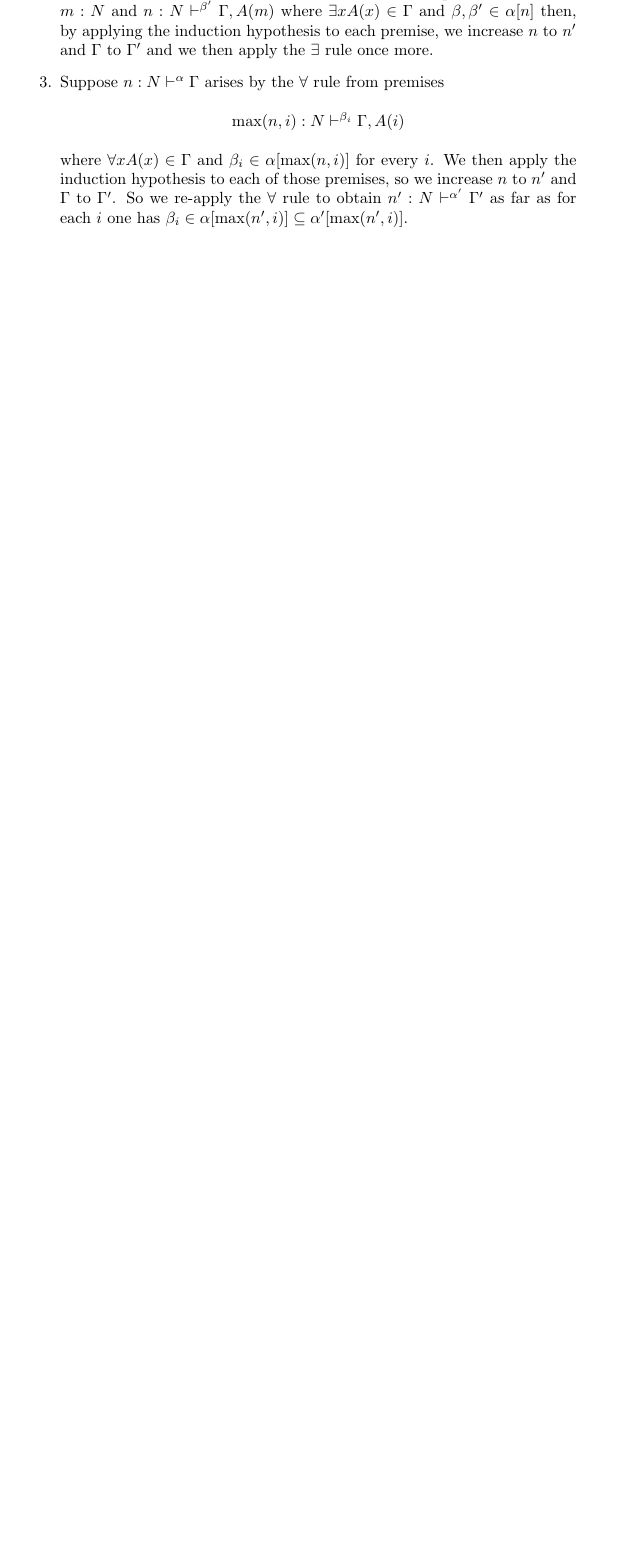
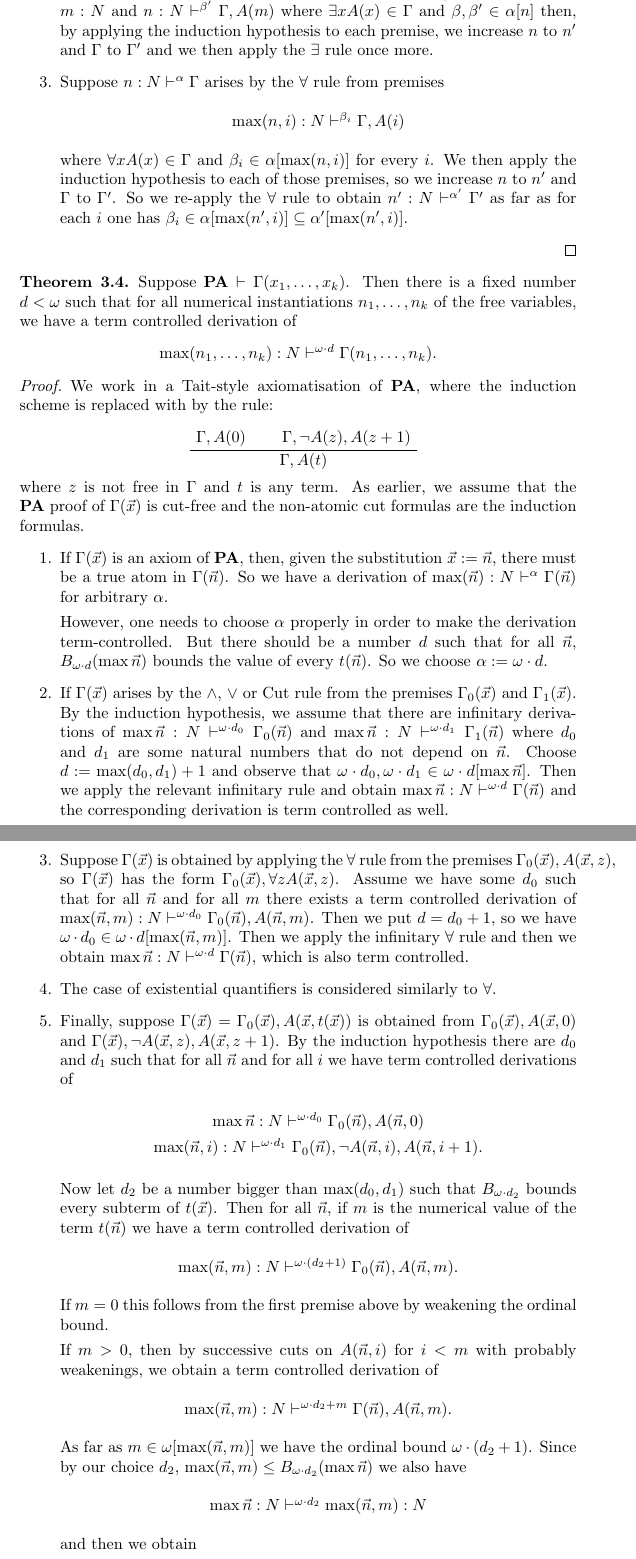
Before and after one commit to DanielRrr/proof-theory, a LaTeX document (Text.tex): part of page 37 of 37 before the commit and two parts of pages 37 and 38 of 39 after it, the two joined at a grey line, cut so that both start at the same text, the shorter picture padded with empty space. Compiled offline with pdfLaTeX.

Commit message:
embedding of PA

```diff
--- a/Text.tex
+++ b/Text.tex
@@ -2147,3 +2147,78 @@ all the cuts to $\Sigma_1$-form.
   \end{enumerate}
 \end{proof}
 
+\begin{theorem}
+  Suppose ${\bf PA} \vdash \Gamma(x_1, \ldots, x_k)$. Then there is a fixed number $d < \omega$
+  such that for all numerical instantiations $n_1, \ldots, n_k$ of the free variables, we have a term controlled
+  derivation of
+  \begin{center}
+    $\max(n_1, \ldots, n_k) : N \vdash^{\omega \cdot d} \Gamma(n_1, \ldots, n_k)$.
+  \end{center}
+\end{theorem}
+
+\begin{proof}
+  We work in a Tait-style axiomatisation of ${\bf PA}$, where the induction scheme is replaced with
+  by the rule:
+  \begin{prooftree}
+    \AxiomC{$\Gamma, A(0)$}
+    \AxiomC{$\Gamma, \neg A(z), A(z + 1)$}
+    \BinaryInfC{$\Gamma, A(t)$}
+  \end{prooftree}
+  where $z$ is not free in $\Gamma$ and $t$ is any term.
+  As earlier, we assume that the ${\bf PA}$ proof of $\Gamma(\vec{x})$ is cut-free and
+  the non-atomic cut formulas are the induction formulas.
+  \begin{enumerate}
+    \item If $\Gamma(\vec{x})$ is an axiom of ${\bf PA}$, then, given the substitution $\vec{x} := \vec{n}$,
+    there must be a true atom in $\Gamma(\vec{n})$. So we have a derivation of
+    $\max(\vec{n}) : N \vdash^{\alpha} \Gamma(\vec{n})$ for arbitrary $\alpha$.
+
+    However, one needs to choose $\alpha$ properly in order to make the derivation term-controlled.
+    But there should be a number $d$ such that for all $\vec{n}$, $B_{\omega \cdot d}(\max \vec{n})$
+    bounds the value of every $t(\vec{n})$. So we choose $\alpha := \omega \cdot d$.
+    \item If $\Gamma(\vec{x})$ arises by the $\wedge$, $\lor$ or Cut rule from the premises
+    $\Gamma_0(\vec{x})$ and $\Gamma_1(\vec{x})$. By the induction hypothesis, we assume that there
+    are infinitary derivations of $\max \vec{n} : N \vdash^{\omega \cdot d_0} \Gamma_0(\vec{n})$
+    and $\max \vec{n} : N \vdash^{\omega \cdot d_1} \Gamma_1(\vec{n})$
+    where $d_0$ and $d_1$ are some natural numbers that do not depend on $\vec{n}$.
+    Choose $d := \max(d_0, d_1) + 1$ and observe that $\omega \cdot d_0, \omega \cdot d_1 \in \omega \cdot d[\max \vec{n}]$.
+    Then we apply the relevant infinitary rule and obtain $\max \vec{n} : N \vdash^{\omega \cdot d} \Gamma(\vec{n})$
+    and the corresponding derivation is term controlled as well.
+    \item Suppose $\Gamma(\vec{x})$ is obtained by applying the $\forall$ rule from the premises
+    $\Gamma_0(\vec{x}), A(\vec{x}, z)$, so $\Gamma(\vec{x})$ has the form $\Gamma_0(\vec{x}), \forall z A(\vec{x}, z)$.
+    Assume we have some $d_0$ such that for all $\vec{n}$ and for all $m$ there exists a term controlled derivation
+    of $\max(\vec{n}, m) : N \vdash^{\omega \cdot d_0} \Gamma_0(\vec{n}), A(\vec{n}, m)$.
+    Then we put $d = d_0 + 1$, so we have $\omega \cdot d_0 \in \omega \cdot d[\max(\vec{n}, m)]$.
+    Then we apply the infinitary $\forall$ rule and then we obtain
+    $\max \vec{n} : N \vdash^{\omega \cdot d} \Gamma(\vec{n})$, which is also term controlled.
+    \item The case of existential quantifiers is considered similarly to $\forall$.
+    \item Finally, suppose $\Gamma(\vec{x}) = \Gamma_0(\vec{x}), A(\vec{x}, t(\vec{x}))$
+    is obtained from $\Gamma_0(\vec{x}), A(\vec{x}, 0)$ and
+    $\Gamma(\vec{x}), \neg A(\vec{x}, z), A(\vec{x}, z + 1)$. By the induction hypothesis
+    there are $d_0$ and $d_1$ such that for all $\vec{n}$ and for all $i$ we have term controlled derivations of
+
+    \begin{center}
+      $\max \vec{n} : N \vdash^{\omega \cdot d_0} \Gamma_0(\vec{n}), A(\vec{n}, 0)$
+
+      $\max(\vec{n}, i) : N \vdash^{\omega \cdot d_1} \Gamma_0(\vec{n}), \neg A(\vec{n}, i), A(\vec{n}, i + 1)$.
+    \end{center}
+  Now let $d_2$ be a number bigger than $\max(d_0, d_1)$ such that $B_{\omega \cdot d_2}$ bounds
+  every subterm of $t(\vec{x})$. Then for all $\vec{n}$, if $m$ is the numerical value of the term $t(\vec{n})$
+  we have a term controlled derivation of
+  \begin{center}
+    $\max(\vec{n}, m) : N \vdash^{\omega \cdot (d_2 + 1)} \Gamma_0(\vec{n}), A(\vec{n}, m)$.
+  \end{center}
+  If $m = 0$ this follows from the first premise above by weakening the ordinal bound.
+
+  If $m > 0$, then by successive cuts on $A(\vec{n}, i)$ for $i < m$ with probably weakenings, we obtain
+  a term controlled derivation of
+  \begin{center}
+    $\max(\vec{n}, m) : N \vdash^{\omega \cdot d_2 + m} \Gamma(\vec{n}), A(\vec{n}, m)$.
+  \end{center}
+  As far as $m \in \omega[\max(\vec{n}, m)]$ we have the ordinal bound $\omega \cdot (d_2 + 1)$.
+  Since by our choice $d_2$, $\max(\vec{n}, m) \leq B_{\omega \cdot d_2}(\max \vec{n})$
+  we also have
+  \begin{center}
+    $\max \vec{n} : N \vdash^{\omega \cdot d_2} \max(\vec{n}, m) : N$
+  \end{center}
+  and then we obtain
+  \begin{center}
```
Also changed, not shown: Text.pdf, Text.tex (10 more changed lines).
